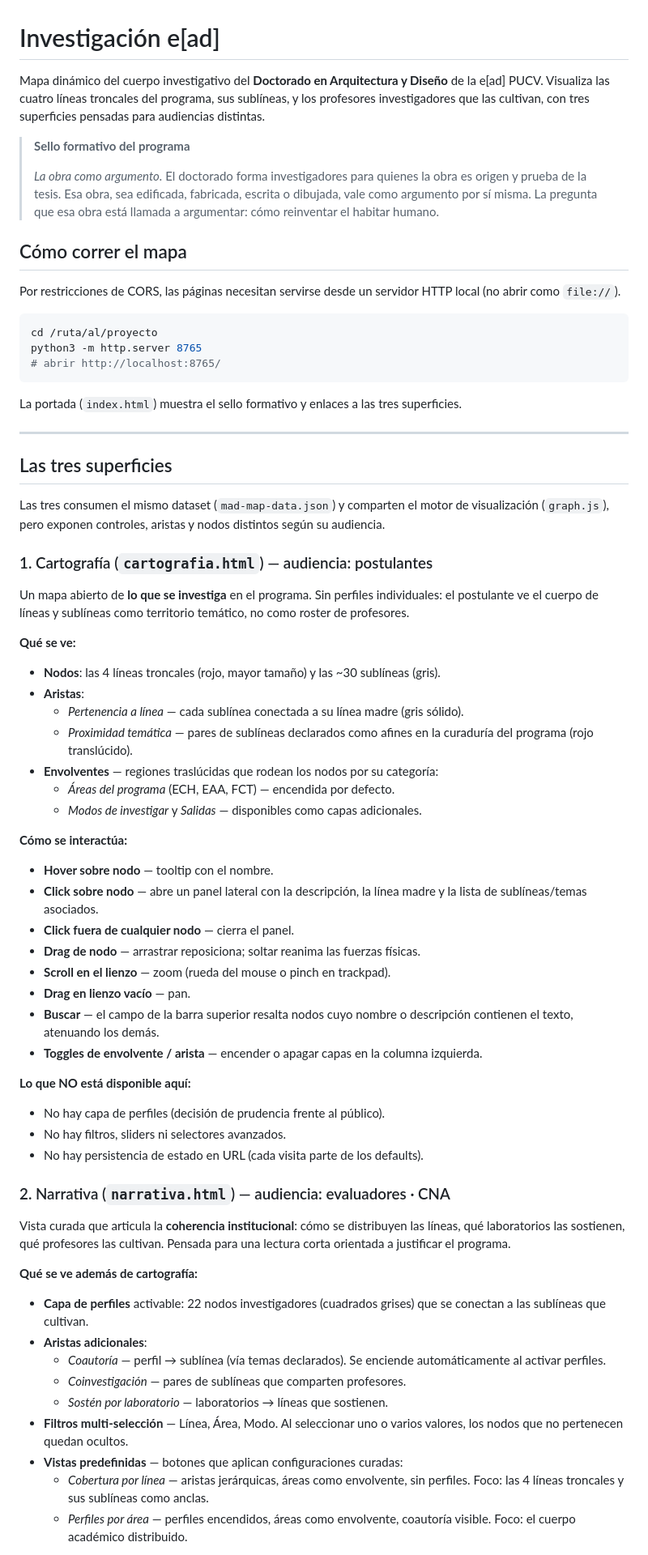
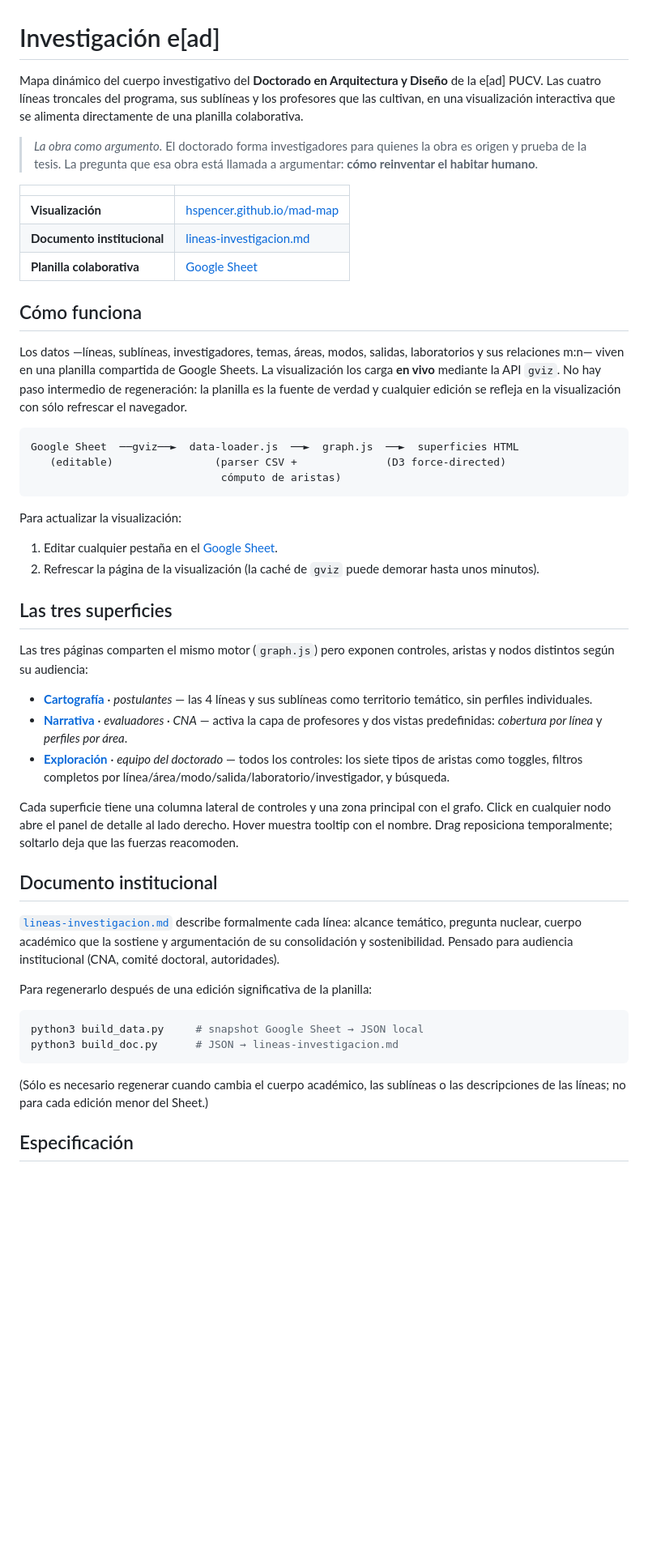
Before and after one commit to hspencer/mad-map, a Markdown page: README.md, the part around one of its changes. Shown at 81% size. Drawn GitHub-style; blank space fills up the shorter version.

````diff
--- a/README.md
+++ b/README.md
@@ -1,69 +1,52 @@
 # Investigación e[ad]
 
-Mapa dinámico del cuerpo investigativo del **Doctorado en Arquitectura y Diseño** de la e[ad] PUCV. Visualiza las cuatro líneas troncales del programa, sus sublíneas, y los profesores investigadores que las cultivan, con tres superficies pensadas para audiencias distintas.
+Mapa dinámico del cuerpo investigativo del **Doctorado en Arquitectura y Diseño** de la e[ad] PUCV. Las cuatro líneas troncales del programa, sus sublíneas y los profesores que las cultivan, en una visualización interactiva que se alimenta directamente de una planilla colaborativa.
 
-> **Sello formativo del programa**
->
-> *La obra como argumento.* El doctorado forma investigadores para quienes la obra es origen y prueba de la tesis. Esa obra, sea edificada, fabricada, escrita o dibujada, vale como argumento por sí misma. La pregunta que esa obra está llamada a argumentar: cómo reinventar el habitar humano.
+> *La obra como argumento.* El doctorado forma investigadores para quienes la obra es origen y prueba de la tesis. La pregunta que esa obra está llamada a argumentar: **cómo reinventar el habitar humano**.
 
-## Cómo correr el mapa
+| | |
+|---|---|
+| **Visualización** | [hspencer.github.io/mad-map](https://hspencer.github.io/mad-map/) |
+| **Documento institucional** | [lineas-investigacion.md](./lineas-investigacion.md) |
+| **Planilla colaborativa** | [Google Sheet](https://docs.google.com/spreadsheets/d/1Vbua3waIfGyszVnu3vr6qv2KvwVqK1zIHnZIrIEaFzQ/edit) |
 
-Por restricciones de CORS, las páginas necesitan servirse desde un servidor HTTP local (no abrir como `file://`).
+## Cómo funciona
 
-```bash
-cd /ruta/al/proyecto
-python3 -m http.server 8765
-# abrir http://localhost:8765/
+Los datos —líneas, sublíneas, investigadores, temas, áreas, modos, salidas, laboratorios y sus relaciones m:n— viven en una planilla compartida de Google Sheets. La visualización los carga **en vivo** mediante la API `gviz`. No hay paso intermedio de regeneración: la planilla es la fuente de verdad y cualquier edición se refleja en la visualización con sólo refrescar el navegador.
+
+```
+Google Sheet  ──gviz──►  data-loader.js  ──►  graph.js  ──►  superficies HTML
+   (editable)                (parser CSV +              (D3 force-directed)
+                              cómputo de aristas)
 ```
 
-La portada (`index.html`) muestra el sello formativo y enlaces a las tres superficies.
+Para actualizar la visualización:
 
----
+1. Editar cualquier pestaña en el [Google Sheet](https://docs.google.com/spreadsheets/d/1Vbua3waIfGyszVnu3vr6qv2KvwVqK1zIHnZIrIEaFzQ/edit).
+2. Refrescar la página de la visualización (la caché de `gviz` puede demorar hasta unos minutos).
 
 ## Las tres superficies
 
-Las tres consumen el mismo dataset (`mad-map-data.json`) y comparten el motor de visualización (`graph.js`), pero exponen controles, aristas y nodos distintos según su audiencia.
+Las tres páginas comparten el mismo motor (`graph.js`) pero exponen controles, aristas y nodos distintos según su audiencia:
 
-### 1. Cartografía (`cartografia.html`) — audiencia: postulantes
+- [**Cartografía**](https://hspencer.github.io/mad-map/cartografia.html) · *postulantes* — las 4 líneas y sus sublíneas como territorio temático, sin perfiles individuales.
+- [**Narrativa**](https://hspencer.github.io/mad-map/narrativa.html) · *evaluadores · CNA* — activa la capa de profesores y dos vistas predefinidas: *cobertura por línea* y *perfiles por área*.
+- [**Exploración**](https://hspencer.github.io/mad-map/exploracion.html) · *equipo del doctorado* — todos los controles: los siete tipos de aristas como toggles, filtros completos por línea/área/modo/salida/laboratorio/investigador, y búsqueda.
 
-Un mapa abierto de **lo que se investiga** en el programa. Sin perfiles individuales: el postulante ve el cuerpo de líneas y sublíneas como territorio temático, no como roster de profesores.
+Cada superficie tiene una columna lateral de controles y una zona principal con el grafo. Click en cualquier nodo abre el panel de detalle al lado derecho. Hover muestra tooltip con el nombre. Drag reposiciona temporalmente; soltarlo deja que las fuerzas reacomoden.
 
-**Qué se ve:**
-- **Nodos**: las 4 líneas troncales (rojo, mayor tamaño) y las ~30 sublíneas (gris).
-- **Aristas**:
-  - *Pertenencia a línea* — cada sublínea conectada a su línea madre (gris sólido).
-  - *Proximidad temática* — pares de sublíneas declarados como afines en la curaduría del programa (rojo translúcido).
-- **Envolventes** — regiones traslúcidas que rodean los nodos por su categoría:
-  - *Áreas del programa* (ECH, EAA, FCT) — encendida por defecto.
-  - *Modos de investigar* y *Salidas* — disponibles como capas adicionales.
+## Documento institucional
 
-**Cómo se interactúa:**
-- **Hover sobre nodo** — tooltip con el nombre.
-- **Click sobre nodo** — abre un panel lateral con la descripción, la línea madre y la lista de sublíneas/temas asociados.
-- **Click fuera de cualquier nodo** — cierra el panel.
-- **Drag de nodo** — arrastrar reposiciona; soltar reanima las fuerzas físicas.
-- **Scroll en el lienzo** — zoom (rueda del mouse o pinch en trackpad).
-- **Drag en lienzo vacío** — pan.
-- **Buscar** — el campo de la barra superior resalta nodos cuyo nombre o descripción contienen el texto, atenuando los demás.
-- **Toggles de envolvente / arista** — encender o apagar capas en la columna izquierda.
+[`lineas-investigacion.md`](./lineas-investigacion.md) describe formalmente cada línea: alcance temático, pregunta nuclear, cuerpo académico que la sostiene y argumentación de su consolidación y sostenibilidad. Pensado para audiencia institucional (CNA, comité doctoral, autoridades).
 
-**Lo que NO está disponible aquí:**
-- No hay capa de perfiles (decisión de prudencia frente al público).
-- No hay filtros, sliders ni selectores avanzados.
-- No hay persistencia de estado en URL (cada visita parte de los defaults).
+Para regenerarlo después de una edición significativa de la planilla:
 
-### 2. Narrativa (`narrativa.html`) — audiencia: evaluadores · CNA
+```bash
+python3 build_data.py     # snapshot Google Sheet → JSON local
+python3 build_doc.py      # JSON → lineas-investigacion.md
+```
 
-Vista curada que articula la **coherencia institucional**: cómo se distribuyen las líneas, qué laboratorios las sostienen, qué profesores las cultivan. Pensada para una lectura corta orientada a justificar el programa.
+(Sólo es necesario regenerar cuando cambia el cuerpo académico, las sublíneas o las descripciones de las líneas; no para cada edición menor del Sheet.)
 
-**Qué se ve además de cartografía:**
-- **Capa de perfiles** activable: 22 nodos investigadores (cuadrados grises) que se conectan a las sublíneas que cultivan.
-- **Aristas adicionales**:
-  - *Coautoría* — perfil → sublínea (vía temas declarados). Se enciende automáticamente al activar perfiles.
-  - *Coinvestigación* — pares de sublíneas que comparten profesores.
-  - *Sostén por laboratorio* — laboratorios → líneas que sostienen.
-- **Filtros multi-selección** — Línea, Área, Modo. Al seleccionar uno o varios valores, los nodos que no pertenecen quedan ocultos.
-- **Vistas predefinidas** — botones que aplican configuraciones curadas:
-  - *Cobertura por línea* — aristas jerárquicas, áreas como envolvente, sin perfiles. Foco: las 4 líneas troncales y sus sublíneas como anclas.
-  - *Perfiles por área* — perfiles encendidos, áreas como envolvente, coautoría visible. Foco: el cuerpo académico distribuido.
+## Especificación
 
````
Also changed, not shown: other parts of README.md (+29 -122 lines).
